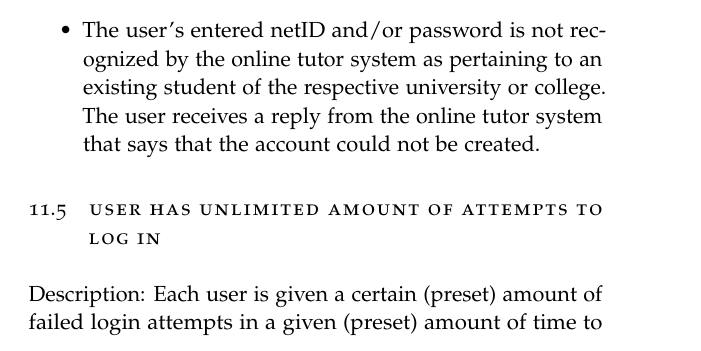
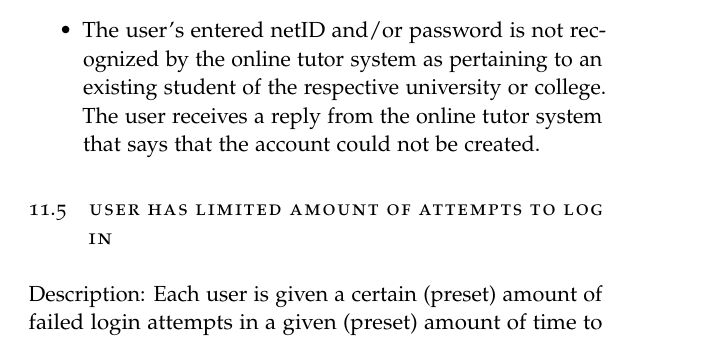
Before and after one commit to A-Team-CS320/ER-Tutoring-System, a LaTeX thesis (Document/main.tex, which reads Document/safety_req.tex): part of page 45 of 63, cut so that both start at the same text. Compiled offline with pdfLaTeX.

Commit message:
Update safety_req.tex

```diff
--- a/Document/safety_req.tex
+++ b/Document/safety_req.tex
@@ -81,7 +81,7 @@
         \end{itemize}
 \end{section}
 
-    \begin{section}{User Has Unlimited Amount of Attempts to Log In}
+    \begin{section}{User Has Limited Amount of Attempts to Log In}
         Description: Each user is given a certain (preset) amount of failed login attempts
         in a given (preset) amount of time to log into the online tutoring system on a particular device.
         After a user has used up all of his/her failed login attempts on a particular device,
```
